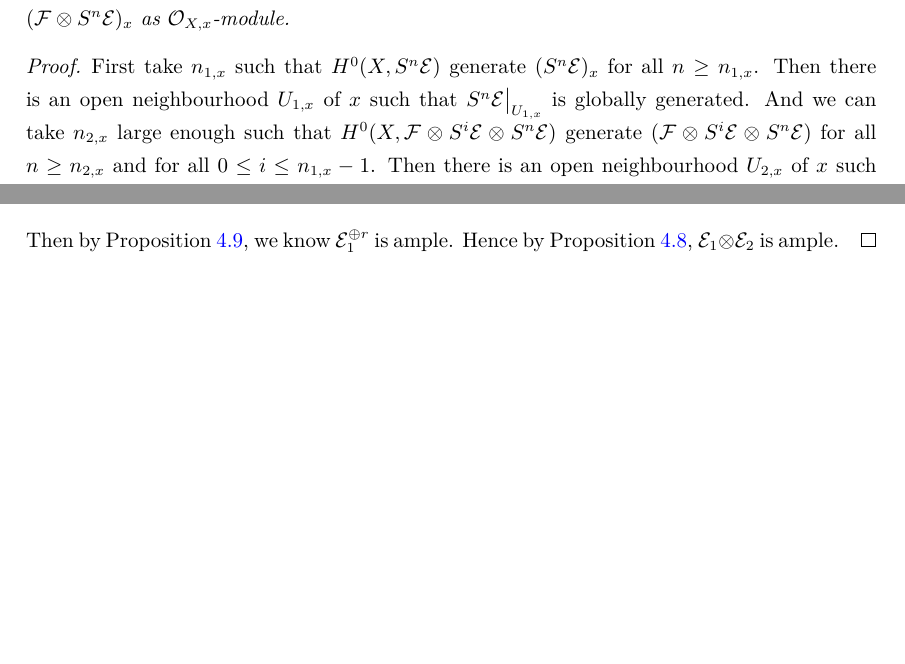
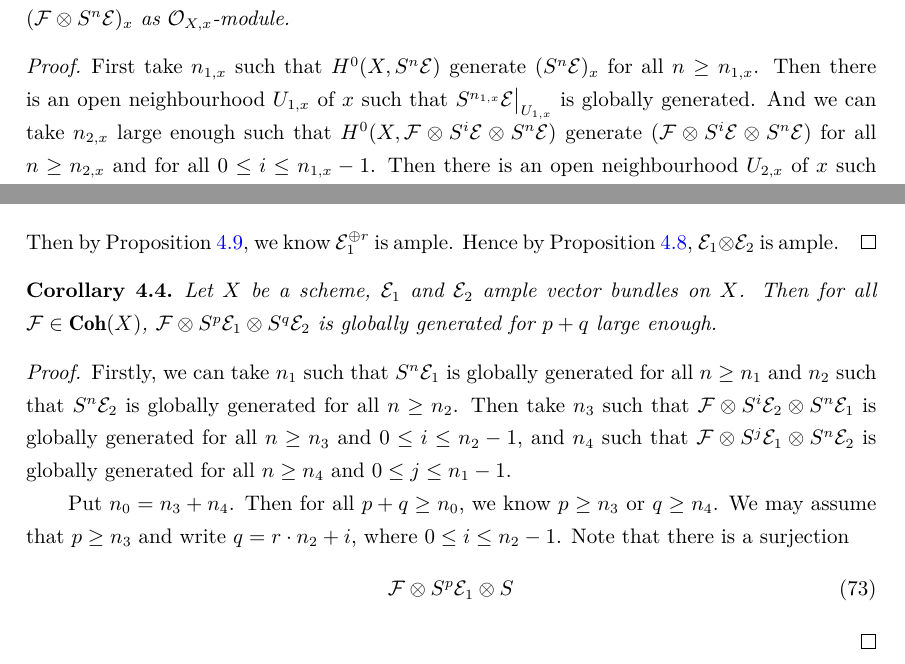
Before and after one commit to DRAMINGLING/Documents_Compiling_Repo, a LaTeX CV (Vector_Bundles_on_Curves.tex): two parts of pages 37 and 38 of 38, joined at a grey line, cut so that both start at the same text, the shorter picture padded with empty space. Compiled offline with XeLaTeX.

Commit message:
feat: Update main.tex from source repo via GitHub Actions

```diff
--- a/Vector_Bundles_on_Curves.tex
+++ b/Vector_Bundles_on_Curves.tex
@@ -2393,9 +2393,9 @@ In Midterm24.pdf, there is also a definition of immersion which is a little diff
 \end{proposition}
 \begin{proof}
     First take $n_{1, x}$ such that $H^{0}(X, S^{n}\mathcal{E})$ generate $(S^{n}\mathcal{E})_{x}$ for all $n \ge n_{1, x}$.
-    Then there is an open neighbourhood $U_{1, x}$ of $x$ such that $S^{n}\mathcal{E}\big{|}_{U_{1, x}}$ is globally generated.
+    Then there is an open neighbourhood $U_{1, x}$ of $x$ such that $S^{n_{1, x}}\mathcal{E}\big{|}_{U_{1, x}}$ is globally generated.
     And we can take $n_{2, x}$ large enough such that $H^{0}(X, \mathcal{F} \otimes S^{i}\mathcal{E} \otimes S^{n}\mathcal{E})$ generate $(\mathcal{F} \otimes S^{i}\mathcal{E} \otimes S^{n}\mathcal{E})$ for all $n \ge n_{2, x}$ and for all $0 \le i \le n_{1, x} - 1$.
-    Then there is an open neighbourhood $U_{2, x}$ of $x$ such that $\mathcal{F} \otimes S^{i}\mathcal{E} \otimes \mathcal{E}\big{|}_{U_{2, x}}$ are globally generated.
+    Then there is an open neighbourhood $U_{2, x}$ of $x$ such that $\mathcal{F} \otimes S^{i}\mathcal{E} \otimes S^{n_{2, x}}\mathcal{E}\big{|}_{U_{2, x}}$ are globally generated.
     \par
     Set $U_{x} = U_{1, x} \cap U_{2, x}$ and $n_{0, x} = n_{2, x}$.
     Then for all $n \ge n_{0, x}$, we can write $n = n_{2, x} + r \cdot n_{1, x} + i$,
@@ -2454,4 +2454,22 @@ In Midterm24.pdf, there is also a definition of immersion which is a little diff
     Then by Proposition \ref{Proposition 4.9}, we know $\mathcal{E}_{1}^{\oplus r}$ is ample.
     Hence by Proposition \ref{Proposition 4.8}, $\mathcal{E}_{1} \otimes \mathcal{E}_{2}$ is ample.
 \end{proof}
+\begin{corollary}
+    Let $X$ be a scheme, $\mathcal{E}_{1}$ and $\mathcal{E}_{2}$ ample vector bundles on $X$.
+    Then for all $\mathcal{F}\in \coherent (X)$, $\mathcal{F} \otimes S^{p}\mathcal{E}_{1} \otimes S^{q}\mathcal{E}_{2}$ is globally generated for $p + q$ large enough.
+    \label{Proposition 4.10}
+\end{corollary}
+\begin{proof}
+    Firstly, we can take $n_{1}$ such that $S^{n}\mathcal{E}_{1}$ is globally generated for all $n \ge n_{1}$ and $n_{2}$ such that $S^{n}\mathcal{E}_{2}$ is globally generated for all $n \ge n_{2}$.
+    Then take $n_{3}$ such that $\mathcal{F} \otimes S^{i}\mathcal{E}_{2} \otimes S^{n}\mathcal{E}_{1}$ is globally generated for all $n \ge n_{3}$ and $0 \le i \le n_{2} - 1$,
+    and $n_{4}$ such that $\mathcal{F} \otimes S^{j}\mathcal{E}_{1} \otimes S^{n}\mathcal{E}_{2}$ is globally generated for all $n \ge n_{4}$ and $0 \le j \le n_{1} - 1$.
+    \par
+    Put $n_{0} = n_{3} + n_{4}$.
+    Then for all $p + q \ge n_{0}$, we know $p \ge n_{3}$ or $q \ge n_{4}$.
+    We may assume that $p \ge n_{3}$ and write $q = r \cdot n_{2} + i$, where $0 \le i \le n_{2} - 1$.
+    Note that there is a surjection
+    \begin{equation}
+        \mathcal{F} \otimes S^{p}\mathcal{E}_{1} \otimes S^{}
+    \end{equation}
+\end{proof}
 \end{document}
```
